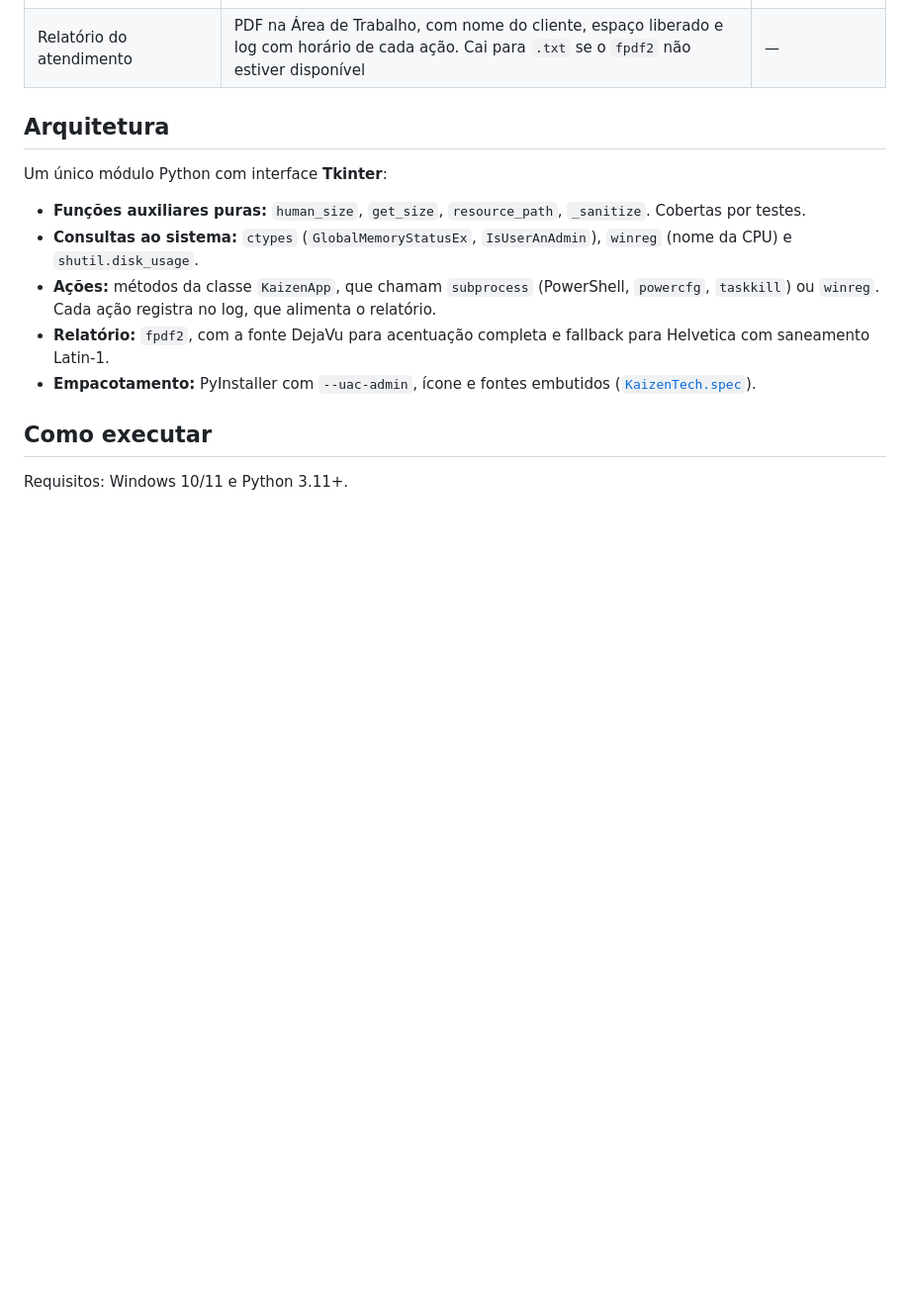
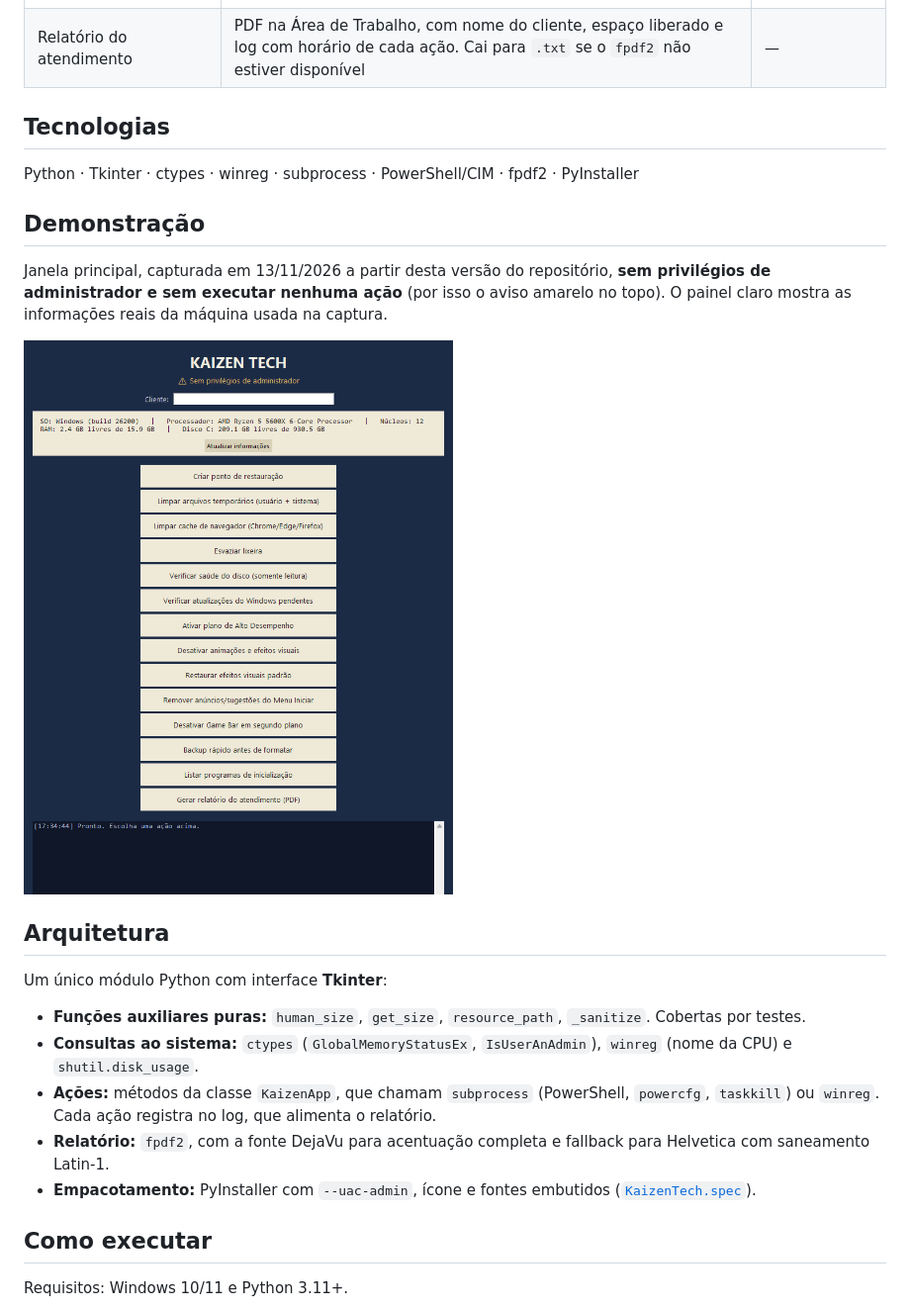
Before and after one commit to pedrosilva-c/kaizen-tech, a Markdown page: README.md, the part around one of its changes. Shown at 99% size. GitHub-like rendering; pictures changed too: docs/assets/screenshot-janela.png (added); blank space fills up the shorter version.

```diff
--- a/README.md
+++ b/README.md
@@ -35,6 +42,16 @@ Em atendimentos de manutenção, as mesmas verificações são feitas à mão a
 | Backup rápido | Copia Desktop, Documentos e Imagens para uma pasta escolhida | — |
 | Programas de inicialização | `Win32_StartupCommand` via PowerShell/CIM | — |
 | Relatório do atendimento | PDF na Área de Trabalho, com nome do cliente, espaço liberado e log com horário de cada ação. Cai para `.txt` se o `fpdf2` não estiver disponível | — |
+
+## Tecnologias
+
+Python · Tkinter · ctypes · winreg · subprocess · PowerShell/CIM · fpdf2 · PyInstaller
+
+## Demonstração
+
+Janela principal, capturada em 13/11/2026 a partir desta versão do repositório, **sem privilégios de administrador e sem executar nenhuma ação** (por isso o aviso amarelo no topo). O painel claro mostra as informações reais da máquina usada na captura.
+
+<img src="docs/assets/screenshot-janela.png" alt="Janela do Kaizen Tech com o campo Cliente, o painel de informações do sistema, os botões de manutenção e o log" width="560">
 
 ## Arquitetura
 
```
Also changed, not shown: other parts of README.md (+11 -6 lines), docs/assets/cover.png (added).
